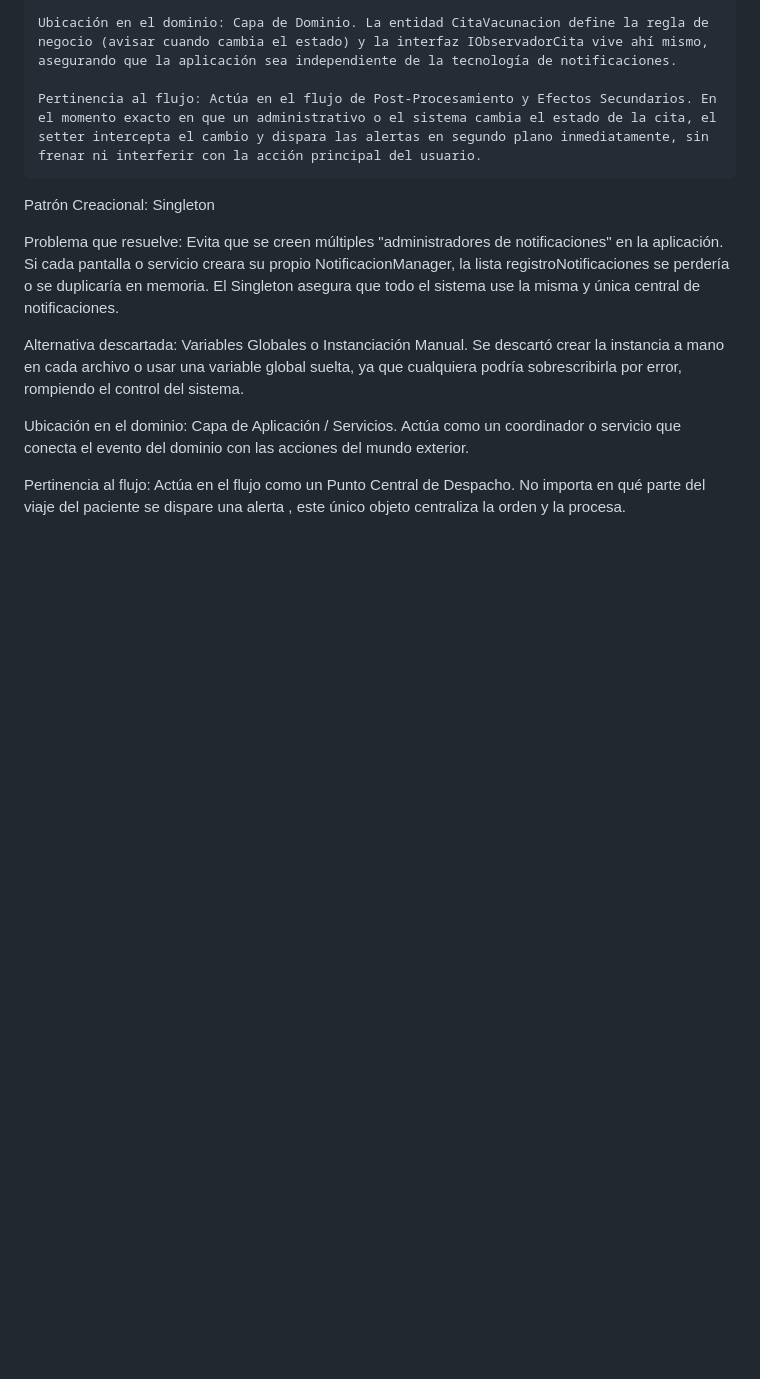
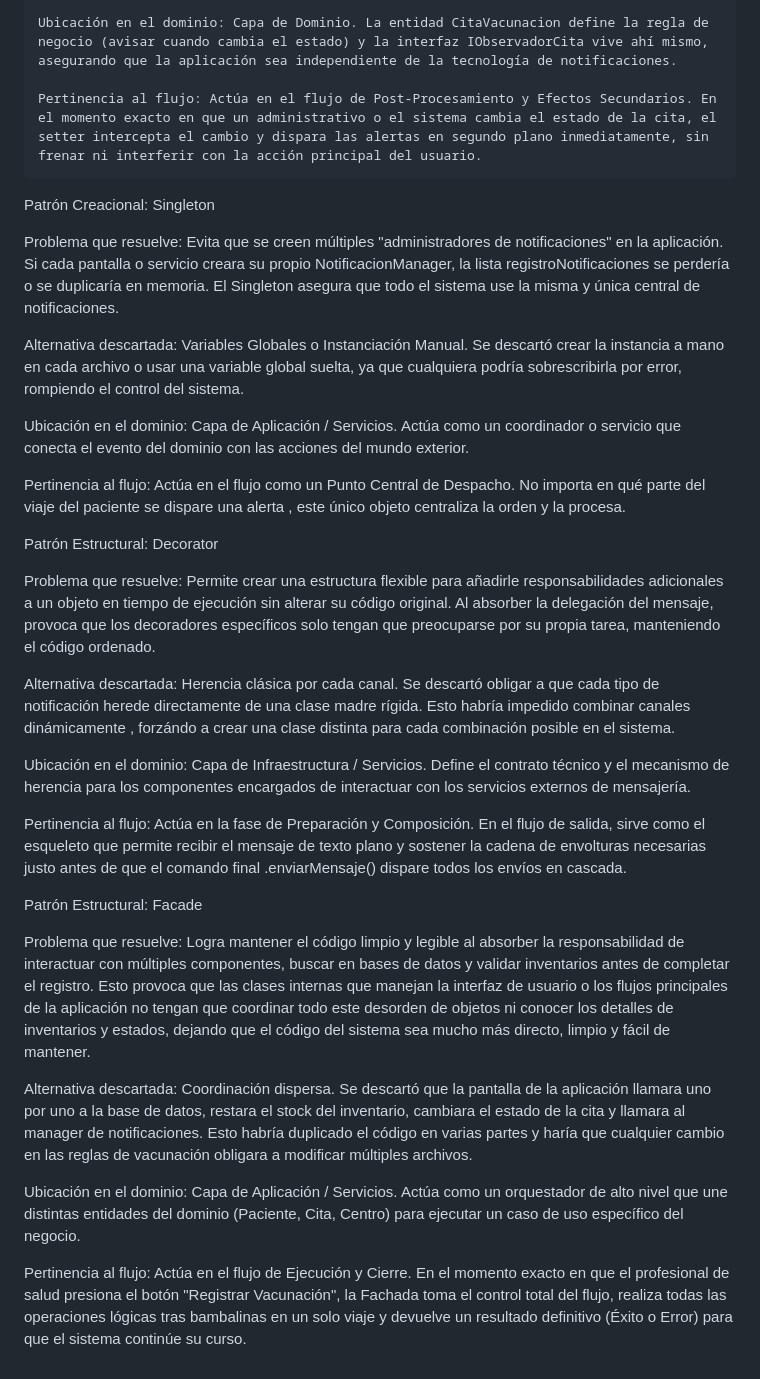
Before and after one commit to javier69882/Dise-o-Sotfware-Pro, a Markdown page: camapana_vacunas/README.md, the part around the change. Drawn GitHub-style; blank space fills up the shorter version.

Commit message:
Actualizacion readme con justificacion de patrones faltantes

```diff
--- a/camapana_vacunas/README.md
+++ b/camapana_vacunas/README.md
@@ -32,3 +32,23 @@ Alternativa descartada: Variables Globales o Instanciación Manual. Se descartó
 Ubicación en el dominio: Capa de Aplicación / Servicios. Actúa como un coordinador o servicio que conecta el evento del dominio con las acciones del mundo exterior.
 
 Pertinencia al flujo: Actúa en el flujo como un Punto Central de Despacho. No importa en qué parte del viaje del paciente se dispare una alerta , este único objeto centraliza la orden y la procesa.
+
+Patrón Estructural: Decorator
+
+Problema que resuelve: Permite crear una estructura flexible para añadirle responsabilidades adicionales a un objeto en tiempo de ejecución sin alterar su código original. Al absorber la delegación del mensaje, provoca que los decoradores específicos solo tengan que preocuparse por su propia tarea, manteniendo el código ordenado.
+
+Alternativa descartada: Herencia clásica por cada canal. Se descartó obligar a que cada tipo de notificación herede directamente de una clase madre rígida. Esto habría impedido combinar canales dinámicamente , forzándo a crear una clase distinta para cada combinación posible en el sistema.
+
+Ubicación en el dominio: Capa de Infraestructura / Servicios. Define el contrato técnico y el mecanismo de herencia para los componentes encargados de interactuar con los servicios externos de mensajería.
+
+Pertinencia al flujo: Actúa en la fase de Preparación y Composición. En el flujo de salida, sirve como el esqueleto que permite recibir el mensaje de texto plano y sostener la cadena de envolturas necesarias justo antes de que el comando final .enviarMensaje() dispare todos los envíos en cascada.
+
+Patrón Estructural: Facade
+
+Problema que resuelve: Logra mantener el código limpio y legible al absorber la responsabilidad de interactuar con múltiples componentes, buscar en bases de datos y validar inventarios antes de completar el registro. Esto provoca que las clases internas que manejan la interfaz de usuario o los flujos principales de la aplicación no tengan que coordinar todo este desorden de objetos ni conocer los detalles de inventarios y estados, dejando que el código del sistema sea mucho más directo, limpio y fácil de mantener.
+
+Alternativa descartada: Coordinación dispersa. Se descartó que la pantalla de la aplicación llamara uno por uno a la base de datos, restara el stock del inventario, cambiara el estado de la cita y llamara al manager de notificaciones. Esto habría duplicado el código en varias partes y haría que cualquier cambio en las reglas de vacunación obligara a modificar múltiples archivos.
+
+Ubicación en el dominio: Capa de Aplicación / Servicios. Actúa como un orquestador de alto nivel que une distintas entidades del dominio (Paciente, Cita, Centro) para ejecutar un caso de uso específico del negocio.
+
+Pertinencia al flujo: Actúa en el flujo de Ejecución y Cierre. En el momento exacto en que el profesional de salud presiona el botón "Registrar Vacunación", la Fachada toma el control total del flujo, realiza todas las operaciones lógicas tras bambalinas en un solo viaje y devuelve un resultado definitivo (Éxito o Error) para que el sistema continúe su curso.
```
